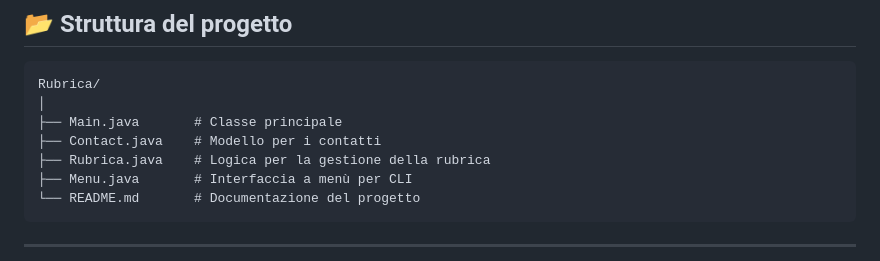
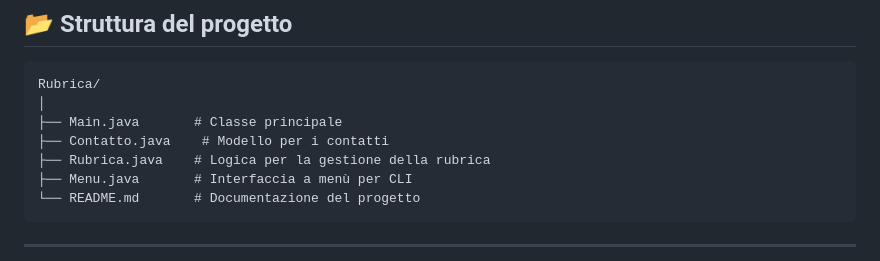
Before and after one commit to PaoloRiccardoGrasso/Rubrica, a Markdown page: README.md, the part around the change. Drawn GitHub-style.

Commit message:
Aggiornamento readme

```diff
--- a/README.md
+++ b/README.md
@@ -57,7 +57,7 @@
 Rubrica/
 │
 ├── Main.java       # Classe principale
-├── Contact.java    # Modello per i contatti
+├── Contatto.java    # Modello per i contatti
 ├── Rubrica.java    # Logica per la gestione della rubrica
 ├── Menu.java       # Interfaccia a menù per CLI
 └── README.md       # Documentazione del progetto
```
